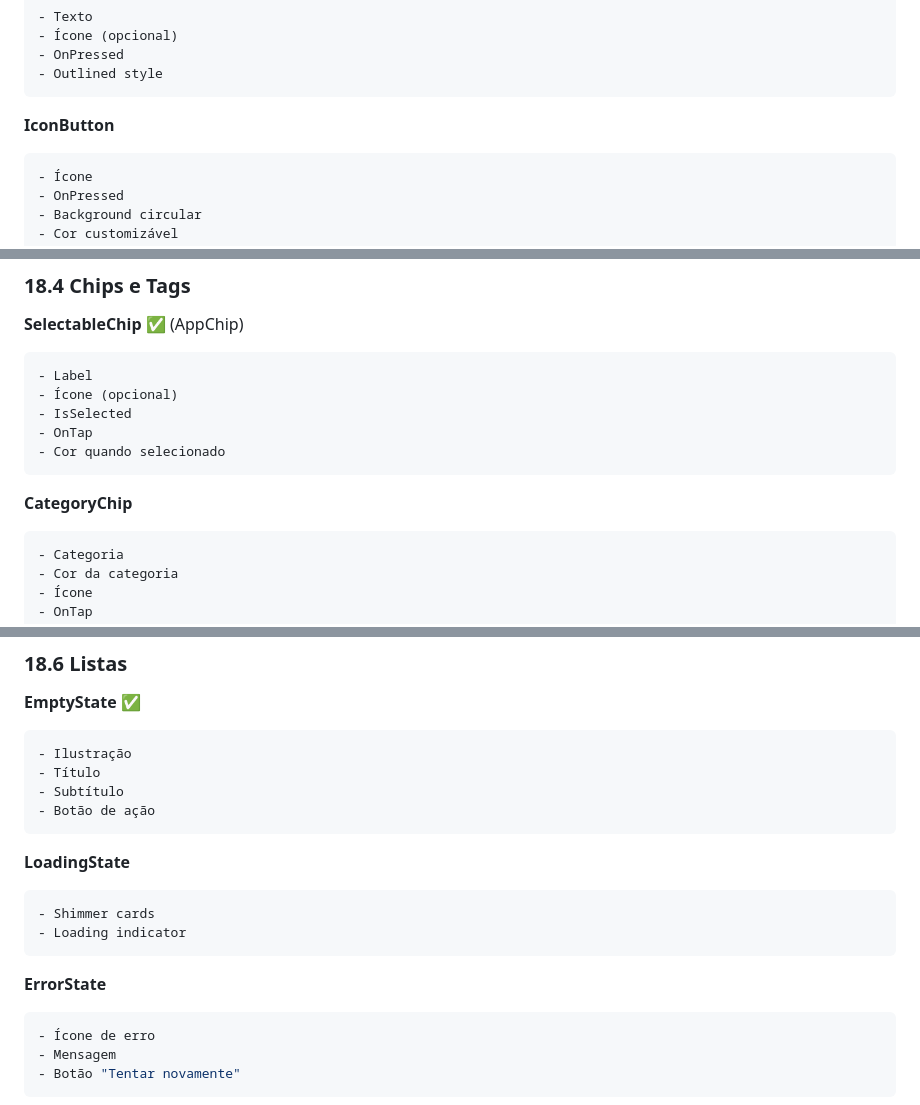
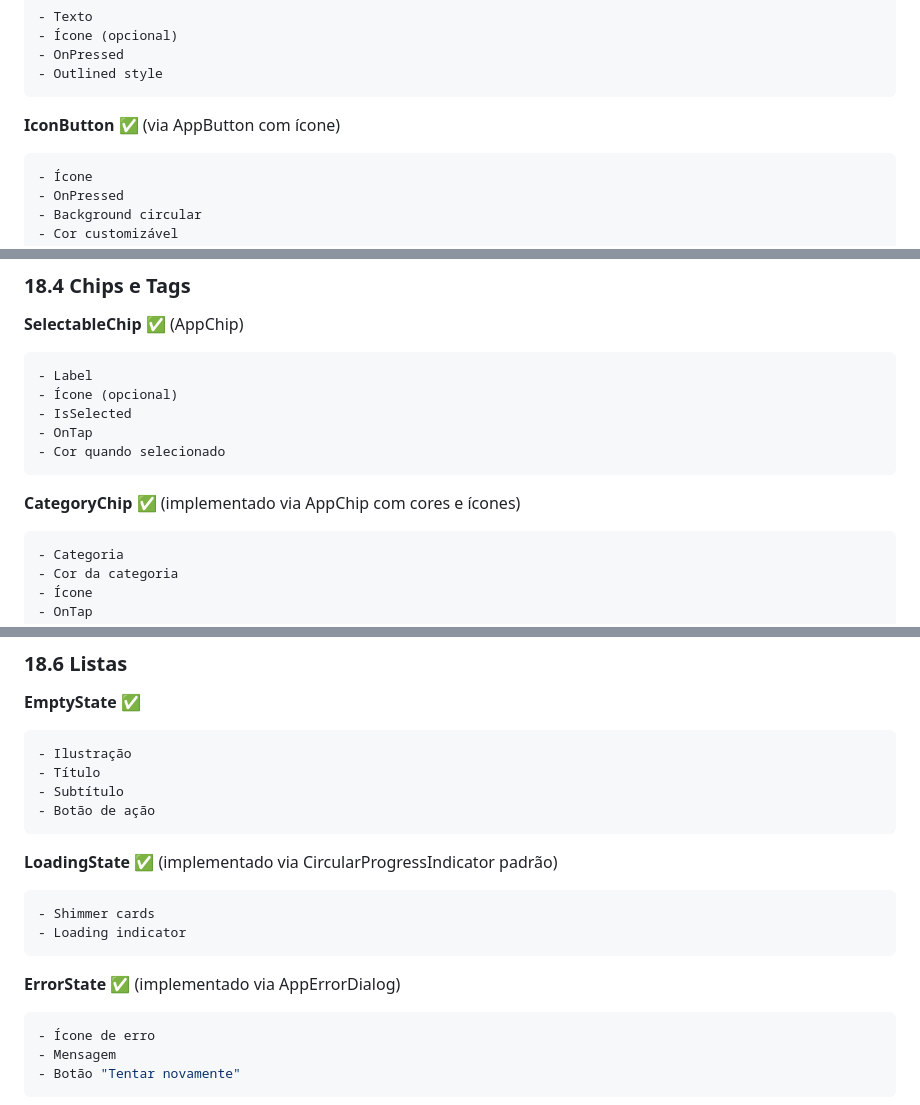
Before and after one commit to tallesdss/gestaodecontauber, a Markdown page: ubercontrolfrontendroadmap.md, 3 parts joined by grey strips. Drawn GitHub-style.

````diff
--- a/ubercontrolfrontendroadmap.md
+++ b/ubercontrolfrontendroadmap.md
@@ -1002,7 +1006,7 @@ parking: Icons.local_parking
 - Outlined style
 ```
 
-**IconButton**
+**IconButton** ✅ (via AppButton com ícone)
 ```dart
 - Ícone
 - OnPressed
@@ -1051,7 +1055,7 @@ parking: Icons.local_parking
 - Cor quando selecionado
 ```
 
-**CategoryChip**
+**CategoryChip** ✅ (implementado via AppChip com cores e ícones)
 ```dart
 - Categoria
 - Cor da categoria
@@ -1096,13 +1100,13 @@ parking: Icons.local_parking
 - Botão de ação
 ```
 
-**LoadingState**
+**LoadingState** ✅ (implementado via CircularProgressIndicator padrão)
 ```dart
 - Shimmer cards
 - Loading indicator
 ```
 
-**ErrorState**
+**ErrorState** ✅ (implementado via AppErrorDialog)
 ```dart
 - Ícone de erro
 - Mensagem
````
Also changed, not shown: other parts of ubercontrolfrontendroadmap.md (+102 -98 lines).
